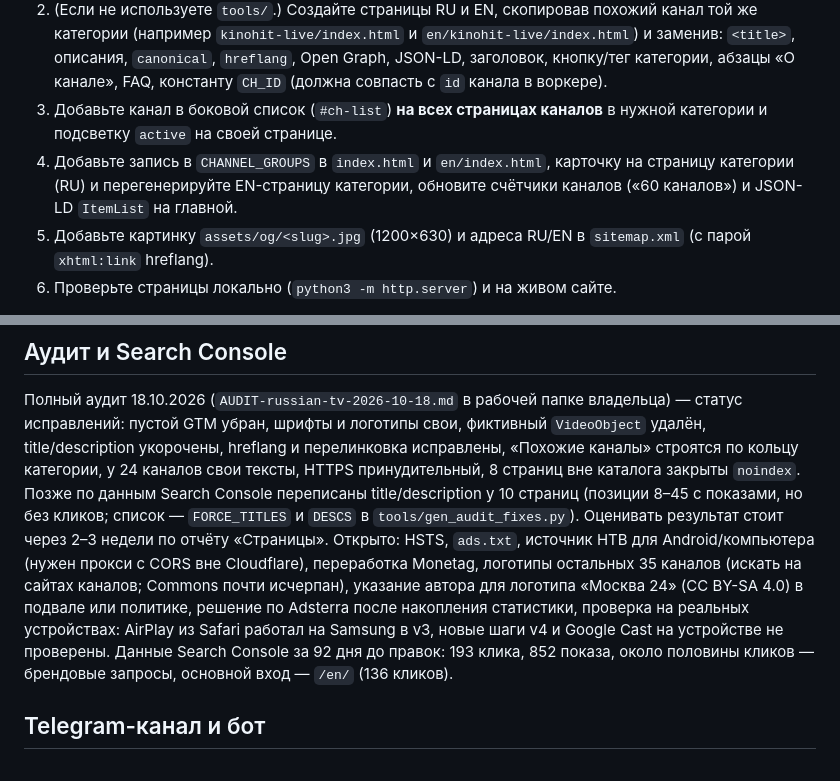
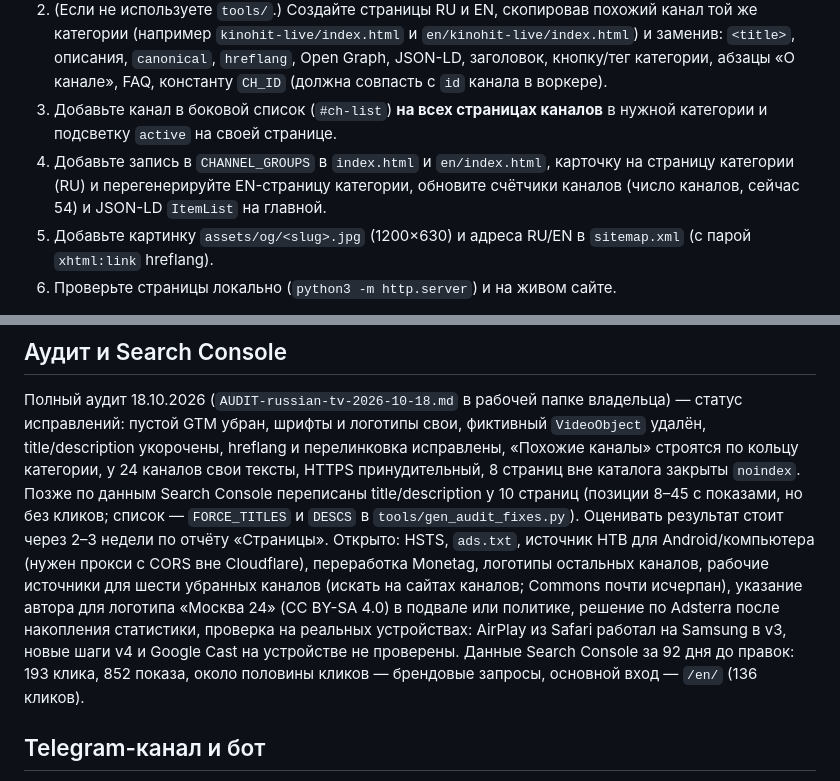
Before and after one commit to varenik-ai/russian-tv-site, a Markdown page: README.md, 2 parts joined by grey strips. Drawn GitHub-style.

```diff
--- a/README.md
+++ b/README.md
@@ -54,7 +54,7 @@
 1. Добавьте источник в воркеры и запись в мини-апп (см. `CHANNEL_TEMPLATE.md` в `russia-tv-hub`; не забудьте `slug` канала для кнопки «Смотреть на сайте» и `id` в `PREEMPTIVE_IDS`, если источник — cinerama.uz).
 2. (Если не используете `tools/`.) Создайте страницы RU и EN, скопировав похожий канал той же категории (например `kinohit-live/index.html` и `en/kinohit-live/index.html`) и заменив: `<title>`, описания, `canonical`, `hreflang`, Open Graph, JSON-LD, заголовок, кнопку/тег категории, абзацы «О канале», FAQ, константу `CH_ID` (должна совпасть с `id` канала в воркере).
 3. Добавьте канал в боковой список (`#ch-list`) **на всех страницах каналов** в нужной категории и подсветку `active` на своей странице.
-4. Добавьте запись в `CHANNEL_GROUPS` в `index.html` и `en/index.html`, карточку на страницу категории (RU) и перегенерируйте EN-страницу категории, обновите счётчики каналов («60 каналов») и JSON-LD `ItemList` на главной.
+4. Добавьте запись в `CHANNEL_GROUPS` в `index.html` и `en/index.html`, карточку на страницу категории (RU) и перегенерируйте EN-страницу категории, обновите счётчики каналов (число каналов, сейчас 54) и JSON-LD `ItemList` на главной.
 5. Добавьте картинку `assets/og/<slug>.jpg` (1200×630) и адреса RU/EN в `sitemap.xml` (с парой `xhtml:link` hreflang).
 6. Проверьте страницы локально (`python3 -m http.server`) и на живом сайте.
 
@@ -99,7 +101,7 @@
 
 Полный аудит 18.10.2026 (`AUDIT-russian-tv-2026-10-18.md` в рабочей папке владельца) — статус исправлений: пустой GTM убран, шрифты и логотипы свои, фиктивный `VideoObject` удалён, title/description укорочены, hreflang и перелинковка исправлены, «Похожие каналы» строятся по кольцу категории, у 24 каналов свои тексты, HTTPS принудительный, 8 страниц вне каталога закрыты `noindex`.
 Позже по данным Search Console переписаны title/description у 10 страниц (позиции 8–45 с показами, но без кликов; список — `FORCE_TITLES` и `DESCS` в `tools/gen_audit_fixes.py`). Оценивать результат стоит через 2–3 недели по отчёту «Страницы».
-Открыто: HSTS, `ads.txt`, источник НТВ для Android/компьютера (нужен прокси с CORS вне Cloudflare), переработка Monetag, логотипы остальных 35 каналов (искать на сайтах каналов; Commons почти исчерпан), указание автора для логотипа «Москва 24» (CC BY-SA 4.0) в подвале или политике, решение по Adsterra после накопления статистики, проверка на реальных устройствах: AirPlay из Safari работал на Samsung в v3, новые шаги v4 и Google Cast на устройстве не проверены.
+Открыто: HSTS, `ads.txt`, источник НТВ для Android/компьютера (нужен прокси с CORS вне Cloudflare), переработка Monetag, логотипы остальных каналов, рабочие источники для шести убранных каналов (искать на сайтах каналов; Commons почти исчерпан), указание автора для логотипа «Москва 24» (CC BY-SA 4.0) в подвале или политике, решение по Adsterra после накопления статистики, проверка на реальных устройствах: AirPlay из Safari работал на Samsung в v3, новые шаги v4 и Google Cast на устройстве не проверены.
 Данные Search Console за 92 дня до правок: 193 клика, 852 показа, около половины кликов — брендовые запросы, основной вход — `/en/` (136 кликов).
 
 ## Telegram-канал и бот
```
Also changed, not shown: other parts of README.md (+12 -10 lines), tools/README.md (+3 -1 lines).
